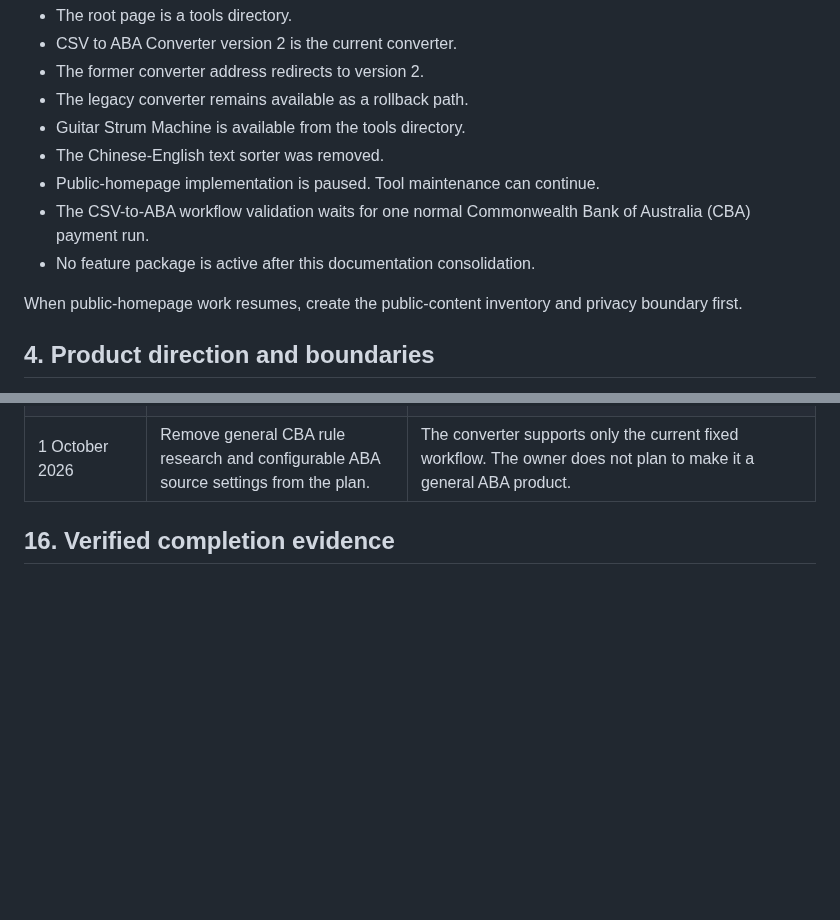
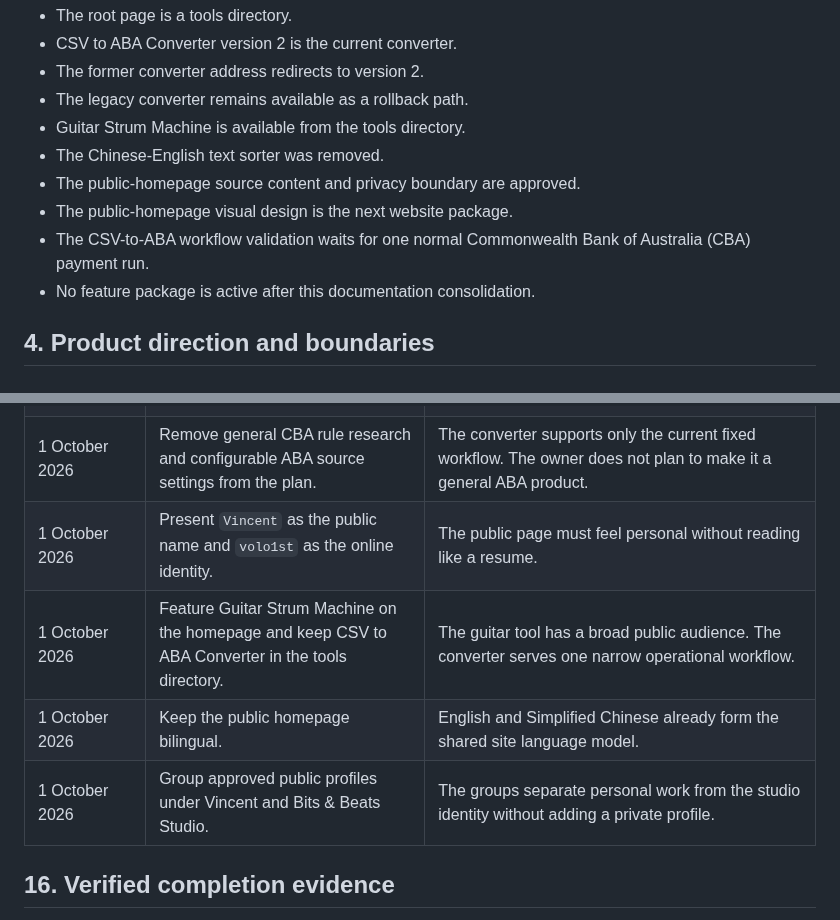
Before and after one commit to volo1st/volo1st.github.io, a Markdown page: plan.md, 2 parts joined by grey strips. Drawn GitHub-style; blank space fills up the shorter version.

```diff
--- a/plan.md
+++ b/plan.md
@@ -28,11 +28,10 @@ Status verified on 1 October 2026.
 - The legacy converter remains available as a rollback path.
 - Guitar Strum Machine is available from the tools directory.
 - The Chinese-English text sorter was removed.
-- Public-homepage implementation is paused. Tool maintenance can continue.
+- The public-homepage source content and privacy boundary are approved.
+- The public-homepage visual design is the next website package.
 - The CSV-to-ABA workflow validation waits for one normal Commonwealth Bank of Australia (CBA) payment run.
 - No feature package is active after this documentation consolidation.
-
-When public-homepage work resumes, create the public-content inventory and privacy boundary first.
 
 ## 4. Product direction and boundaries
 
@@ -300,6 +397,10 @@ Waiting work is not a blocker for unrelated tool maintenance.
 | 1 October 2026 | Keep the current ABA user and remitter name public and unchanged. | The owner confirmed that the value is safe to publish. A replacement would change generated payment files. |
 | 1 October 2026 | Validate the current converter through the normal CBA payment procedure. | The converter supports one established workflow. CBA upload acceptance plus the operator's entry, count, and total review is the applicable completion evidence. |
 | 1 October 2026 | Remove general CBA rule research and configurable ABA source settings from the plan. | The converter supports only the current fixed workflow. The owner does not plan to make it a general ABA product. |
+| 1 October 2026 | Present `Vincent` as the public name and `volo1st` as the online identity. | The public page must feel personal without reading like a resume. |
+| 1 October 2026 | Feature Guitar Strum Machine on the homepage and keep CSV to ABA Converter in the tools directory. | The guitar tool has a broad public audience. The converter serves one narrow operational workflow. |
+| 1 October 2026 | Keep the public homepage bilingual. | English and Simplified Chinese already form the shared site language model. |
+| 1 October 2026 | Group approved public profiles under Vincent and Bits & Beats Studio. | The groups separate personal work from the studio identity without adding a private profile. |
 
 ## 16. Verified completion evidence
 
```
Also changed, not shown: other parts of plan.md (+109 -11 lines).
